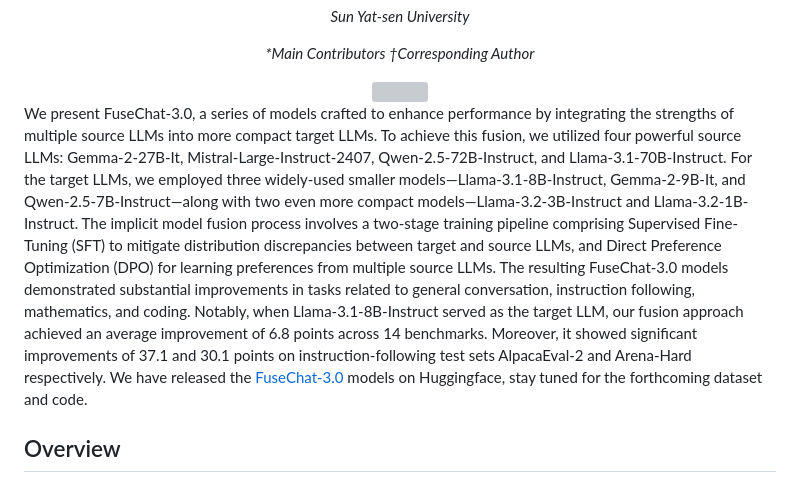
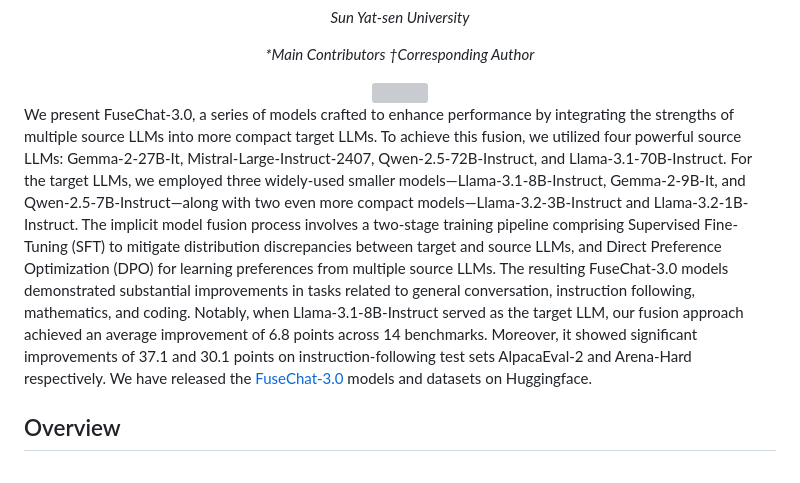
Before and after one commit to yangzy39/FuseChat-3.0, a Markdown page: README.md, the part around the change. Drawn GitHub-style; grey boxes are pictures that could not be loaded.

```diff
--- a/README.md
+++ b/README.md
@@ -33,7 +33,7 @@ _*Main Contributors †Corresponding Author_
   <img src="static/images/FuseChat-3.0.png" width=70%/>
 </div>
 
-We present FuseChat-3.0, a series of models crafted to enhance performance by integrating the strengths of multiple source LLMs into more compact target LLMs. To achieve this fusion, we utilized four powerful source LLMs: Gemma-2-27B-It, Mistral-Large-Instruct-2407, Qwen-2.5-72B-Instruct, and Llama-3.1-70B-Instruct. For the target LLMs, we employed three widely-used smaller models—Llama-3.1-8B-Instruct, Gemma-2-9B-It, and Qwen-2.5-7B-Instruct—along with two even more compact models—Llama-3.2-3B-Instruct and Llama-3.2-1B-Instruct. The implicit model fusion process involves a two-stage training pipeline comprising Supervised Fine-Tuning (SFT) to mitigate distribution discrepancies between target and source LLMs, and Direct Preference Optimization (DPO) for learning preferences from multiple source LLMs. The resulting FuseChat-3.0 models demonstrated substantial improvements in tasks related to general conversation, instruction following, mathematics, and coding. Notably, when Llama-3.1-8B-Instruct served as the target LLM, our fusion approach achieved an average improvement of 6.8 points across 14 benchmarks. Moreover, it showed significant improvements of 37.1 and 30.1 points on instruction-following test sets AlpacaEval-2 and Arena-Hard respectively. We have released the [FuseChat-3.0](https://huggingface.co/FuseAI) models on Huggingface, stay tuned for the forthcoming dataset and code.
+We present FuseChat-3.0, a series of models crafted to enhance performance by integrating the strengths of multiple source LLMs into more compact target LLMs. To achieve this fusion, we utilized four powerful source LLMs: Gemma-2-27B-It, Mistral-Large-Instruct-2407, Qwen-2.5-72B-Instruct, and Llama-3.1-70B-Instruct. For the target LLMs, we employed three widely-used smaller models—Llama-3.1-8B-Instruct, Gemma-2-9B-It, and Qwen-2.5-7B-Instruct—along with two even more compact models—Llama-3.2-3B-Instruct and Llama-3.2-1B-Instruct. The implicit model fusion process involves a two-stage training pipeline comprising Supervised Fine-Tuning (SFT) to mitigate distribution discrepancies between target and source LLMs, and Direct Preference Optimization (DPO) for learning preferences from multiple source LLMs. The resulting FuseChat-3.0 models demonstrated substantial improvements in tasks related to general conversation, instruction following, mathematics, and coding. Notably, when Llama-3.1-8B-Instruct served as the target LLM, our fusion approach achieved an average improvement of 6.8 points across 14 benchmarks. Moreover, it showed significant improvements of 37.1 and 30.1 points on instruction-following test sets AlpacaEval-2 and Arena-Hard respectively. We have released the [FuseChat-3.0](https://huggingface.co/FuseAI) models and datasets on Huggingface.
 
 
 
```
